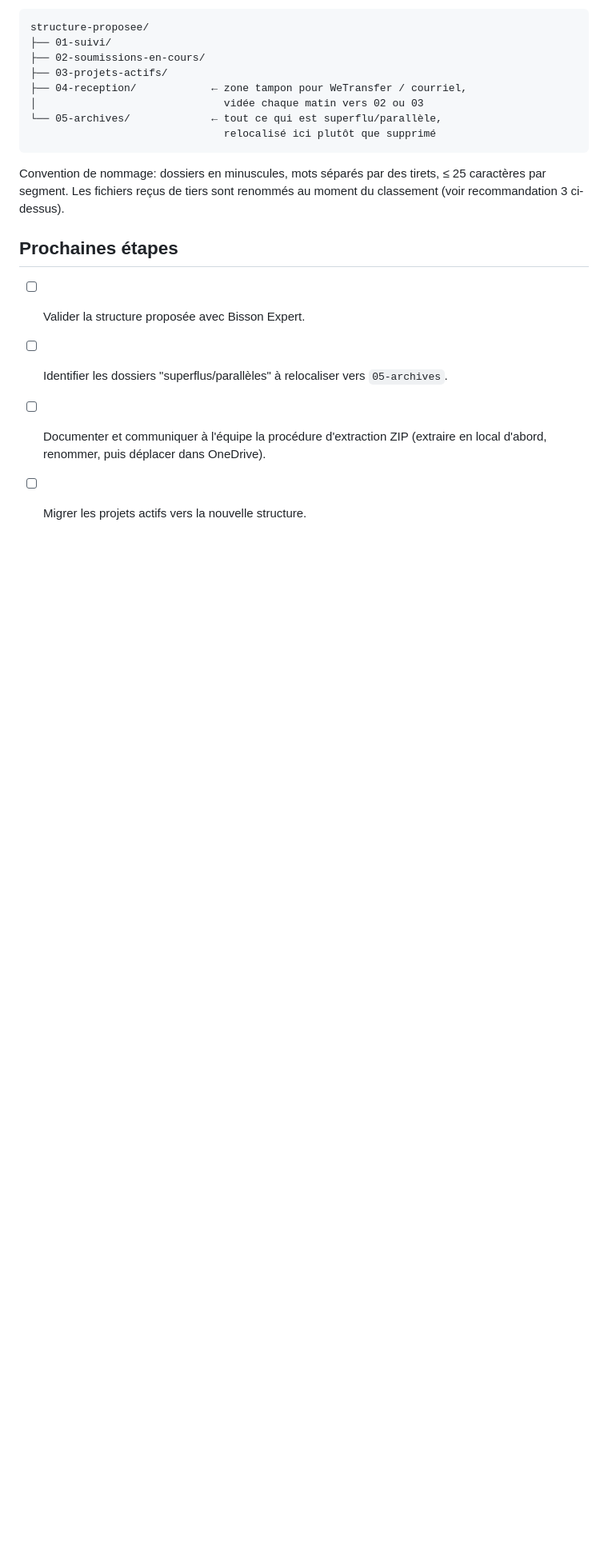
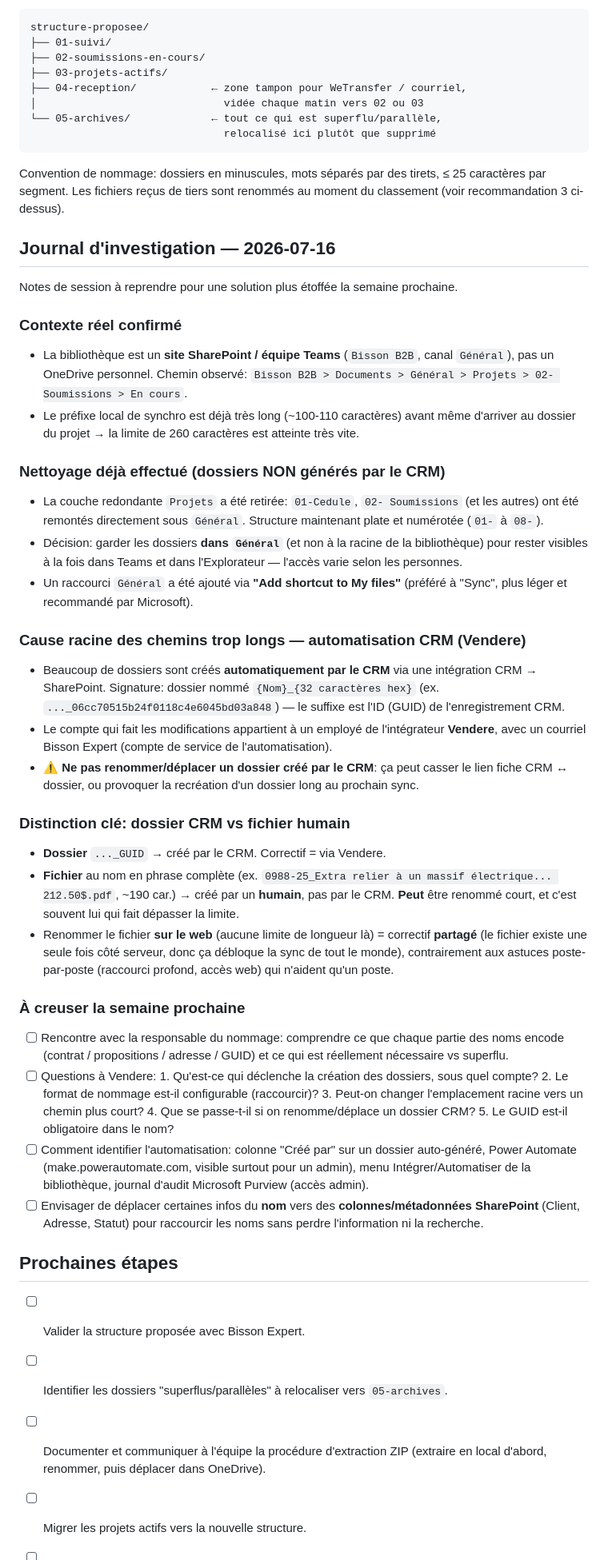
Before and after one commit to kchaouche17/billing-app, a Markdown page: bisson-expert/organisation-onedrive/README.md, the part around one of its changes. Shown at 80% size. Drawn GitHub-style; blank space fills up the shorter version.

Commit message:
Document 2026-07-16 OneDrive investigation findings
Capture session findings for next week's deeper solution: real
SharePoint/Teams context, the Projets-layer cleanup already done, the
CRM (Vendere) auto-generated folder root cause with the GUID signature,
the CRM-folder vs human-file distinction and shared server-side fix, and
open questions for Vendere and the naming lead.

Co-Authored-By: Claude Sonnet 5 <noreply@anthropic.com>
Claude-Session: https://claude.ai/code/session_01AcSt2rzByujrczFGVJWzAa

```diff
--- a/bisson-expert/organisation-onedrive/README.md
+++ b/bisson-expert/organisation-onedrive/README.md
@@ -95,6 +95,71 @@ Convention de nommage: dossiers en minuscules, mots séparés par des
 tirets, ≤ 25 caractères par segment. Les fichiers reçus de tiers sont
 renommés au moment du classement (voir recommandation 3 ci-dessus).
 
+## Journal d'investigation — 2026-07-16
+
+Notes de session à reprendre pour une solution plus étoffée la semaine
+prochaine.
+
+### Contexte réel confirmé
+- La bibliothèque est un **site SharePoint / équipe Teams** (`Bisson B2B`,
+  canal `Général`), pas un OneDrive personnel. Chemin observé:
+  `Bisson B2B > Documents > Général > Projets > 02- Soumissions > En cours`.
+- Le préfixe local de synchro est déjà très long (~100-110 caractères)
+  avant même d'arriver au dossier du projet → la limite de 260 caractères
+  est atteinte très vite.
+
+### Nettoyage déjà effectué (dossiers NON générés par le CRM)
+- La couche redondante `Projets` a été retirée: `01-Cedule`,
+  `02- Soumissions` (et les autres) ont été remontés directement sous
+  `Général`. Structure maintenant plate et numérotée (`01-` à `08-`).
+- Décision: garder les dossiers **dans `Général`** (et non à la racine de
+  la bibliothèque) pour rester visibles à la fois dans Teams et dans
+  l'Explorateur — l'accès varie selon les personnes.
+- Un raccourci `Général` a été ajouté via **"Add shortcut to My files"**
+  (préféré à "Sync", plus léger et recommandé par Microsoft).
+
+### Cause racine des chemins trop longs — automatisation CRM (Vendere)
+- Beaucoup de dossiers sont créés **automatiquement par le CRM** via une
+  intégration CRM → SharePoint. Signature: dossier nommé
+  `{Nom}_{32 caractères hex}` (ex. `..._06cc70515b24f0118c4e6045bd03a848`)
+  — le suffixe est l'ID (GUID) de l'enregistrement CRM.
+- Le compte qui fait les modifications appartient à un employé de
+  l'intégrateur **Vendere**, avec un courriel Bisson Expert (compte de
+  service de l'automatisation).
+- ⚠️ **Ne pas renommer/déplacer un dossier créé par le CRM**: ça peut
+  casser le lien fiche CRM ↔ dossier, ou provoquer la recréation d'un
+  dossier long au prochain sync.
+
+### Distinction clé: dossier CRM vs fichier humain
+- **Dossier** `..._GUID` → créé par le CRM. Correctif = via Vendere.
+- **Fichier** au nom en phrase complète (ex.
+  `0988-25_Extra relier à un massif électrique... 212.50$.pdf`, ~190 car.)
+  → créé par un **humain**, pas par le CRM. **Peut** être renommé court,
+  et c'est souvent lui qui fait dépasser la limite.
+- Renommer le fichier **sur le web** (aucune limite de longueur là) =
+  correctif **partagé** (le fichier existe une seule fois côté serveur,
+  donc ça débloque la sync de tout le monde), contrairement aux astuces
+  poste-par-poste (raccourci profond, accès web) qui n'aident qu'un poste.
+
+### À creuser la semaine prochaine
+- [ ] Rencontre avec la responsable du nommage: comprendre ce que chaque
+      partie des noms encode (contrat / propositions / adresse / GUID) et
+      ce qui est réellement nécessaire vs superflu.
+- [ ] Questions à Vendere:
+      1. Qu'est-ce qui déclenche la création des dossiers, sous quel
+         compte?
+      2. Le format de nommage est-il configurable (raccourcir)?
+      3. Peut-on changer l'emplacement racine vers un chemin plus court?
+      4. Que se passe-t-il si on renomme/déplace un dossier CRM?
+      5. Le GUID est-il obligatoire dans le nom?
+- [ ] Comment identifier l'automatisation: colonne "Créé par" sur un
+      dossier auto-généré, Power Automate (make.powerautomate.com, visible
+      surtout pour un admin), menu Intégrer/Automatiser de la bibliothèque,
+      journal d'audit Microsoft Purview (accès admin).
+- [ ] Envisager de déplacer certaines infos du **nom** vers des
+      **colonnes/métadonnées SharePoint** (Client, Adresse, Statut) pour
+      raccourcir les noms sans perdre l'information ni la recherche.
+
 ## Prochaines étapes
 
 - [ ] Valider la structure proposée avec Bisson Expert.
```
Also changed, not shown: other parts of bisson-expert/organisation-onedrive/README.md (+2 -0 lines).
